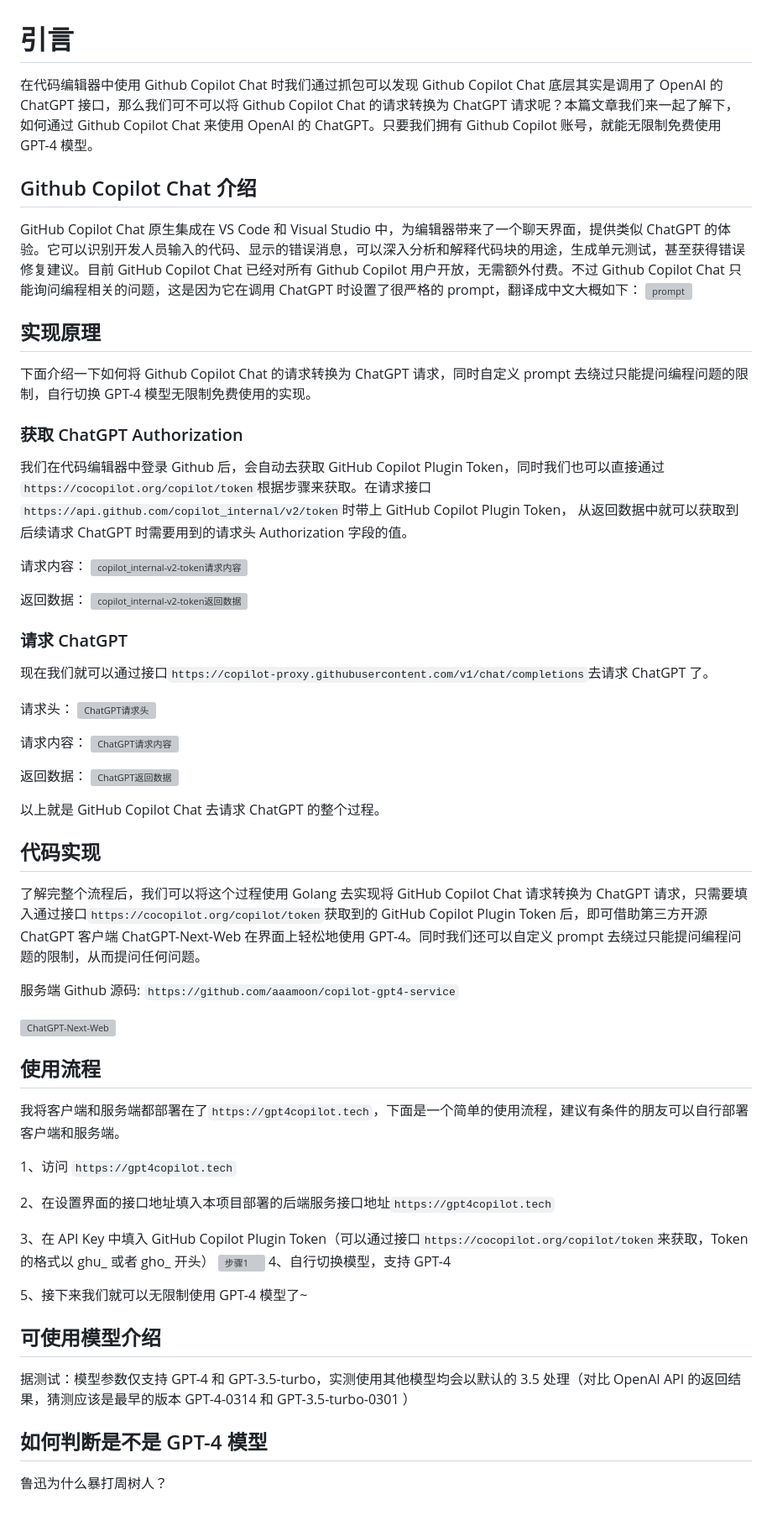
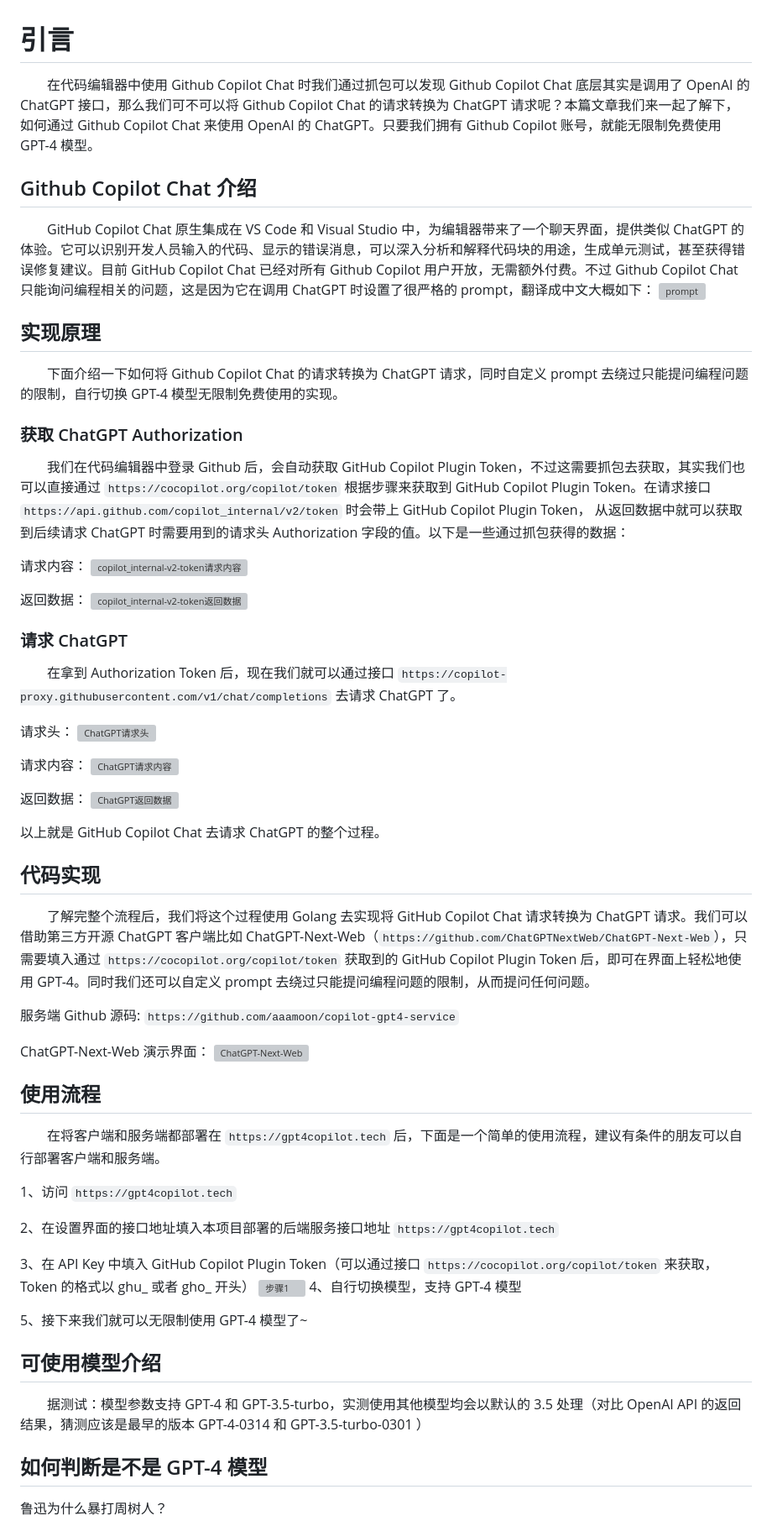
Before and after one commit to cubatic45/dotfiles, a Markdown page: principle.md, the part around the change printed below. Shown: that part at 84% size. GitHub-like rendering; grey boxes are pictures that could not be loaded.

Commit message:
docs: update README

```diff
--- a/principle.md
+++ b/principle.md
@@ -1,19 +1,19 @@
 # 引言
 
-在代码编辑器中使用 Github Copilot Chat 时我们通过抓包可以发现 Github Copilot Chat 底层其实是调用了 OpenAI 的 ChatGPT 接口，那么我们可不可以将 Github Copilot Chat 的请求转换为 ChatGPT 请求呢？本篇文章我们来一起了解下，如何通过 Github Copilot Chat 来使用 OpenAI 的 ChatGPT。只要我们拥有 Github Copilot 账号，就能无限制免费使用 GPT-4 模型。
+&emsp;&emsp;在代码编辑器中使用 Github Copilot Chat 时我们通过抓包可以发现 Github Copilot Chat 底层其实是调用了 OpenAI 的 ChatGPT 接口，那么我们可不可以将 Github Copilot Chat 的请求转换为 ChatGPT 请求呢？本篇文章我们来一起了解下，如何通过 Github Copilot Chat 来使用 OpenAI 的 ChatGPT。只要我们拥有 Github Copilot 账号，就能无限制免费使用 GPT-4 模型。
 
 ## Github Copilot Chat 介绍
 
-GitHub Copilot Chat 原生集成在 VS Code 和 Visual Studio 中，为编辑器带来了一个聊天界面，提供类似 ChatGPT 的体验。它可以识别开发人员输入的代码、显示的错误消息，可以深入分析和解释代码块的用途，生成单元测试，甚至获得错误修复建议。目前 GitHub Copilot Chat 已经对所有 Github Copilot 用户开放，无需额外付费。不过 Github Copilot Chat 只能询问编程相关的问题，这是因为它在调用 ChatGPT 时设置了很严格的 prompt，翻译成中文大概如下：
+&emsp;&emsp;GitHub Copilot Chat 原生集成在 VS Code 和 Visual Studio 中，为编辑器带来了一个聊天界面，提供类似 ChatGPT 的体验。它可以识别开发人员输入的代码、显示的错误消息，可以深入分析和解释代码块的用途，生成单元测试，甚至获得错误修复建议。目前 GitHub Copilot Chat 已经对所有 Github Copilot 用户开放，无需额外付费。不过 Github Copilot Chat 只能询问编程相关的问题，这是因为它在调用 ChatGPT 时设置了很严格的 prompt，翻译成中文大概如下：
 ![prompt](https://pica.zhimg.com/80/v2-eb98a375b355c50e895989ea42a62732.png)
 
 ## 实现原理
 
-下面介绍一下如何将 Github Copilot Chat 的请求转换为 ChatGPT 请求，同时自定义 prompt 去绕过只能提问编程问题的限制，自行切换 GPT-4 模型无限制免费使用的实现。
+&emsp;&emsp;下面介绍一下如何将 Github Copilot Chat 的请求转换为 ChatGPT 请求，同时自定义 prompt 去绕过只能提问编程问题的限制，自行切换 GPT-4 模型无限制免费使用的实现。
 
 ### 获取 ChatGPT Authorization
 
-我们在代码编辑器中登录 Github 后，会自动去获取 GitHub Copilot Plugin Token，同时我们也可以直接通过`https://cocopilot.org/copilot/token`根据步骤来获取。在请求接口`https://api.github.com/copilot_internal/v2/token`时带上 GitHub Copilot Plugin Token， 从返回数据中就可以获取到后续请求 ChatGPT 时需要用到的请求头 Authorization 字段的值。
+&emsp;&emsp;我们在代码编辑器中登录 Github 后，会自动获取 GitHub Copilot Plugin Token，不过这需要抓包去获取，其实我们也可以直接通过 `https://cocopilot.org/copilot/token` 根据步骤来获取到 GitHub Copilot Plugin Token。在请求接口 `https://api.github.com/copilot_internal/v2/token` 时会带上 GitHub Copilot Plugin Token， 从返回数据中就可以获取到后续请求 ChatGPT 时需要用到的请求头 Authorization 字段的值。以下是一些通过抓包获得的数据：
 
 请求内容：
 ![copilot_internal-v2-token请求内容](https://picx.zhimg.com/v2-1746e60866c05abf458547da27b389ae.png)
@@ -23,7 +23,7 @@ GitHub Copilot Chat 原生集成在 VS Code 和 Visual Studio 中，为编辑器
 
 ### 请求 ChatGPT
 
-现在我们就可以通过接口`https://copilot-proxy.githubusercontent.com/v1/chat/completions`去请求 ChatGPT 了。
+&emsp;&emsp;在拿到 Authorization Token 后，现在我们就可以通过接口 `https://copilot-proxy.githubusercontent.com/v1/chat/completions` 去请求 ChatGPT 了。
 
 请求头：
 ![ChatGPT请求头](https://pica.zhimg.com/80/v2-79fb261f0f07b095a36c751e08a5b920.png)
@@ -38,29 +38,30 @@ GitHub Copilot Chat 原生集成在 VS Code 和 Visual Studio 中，为编辑器
 
 ## 代码实现
 
-了解完整个流程后，我们可以将这个过程使用 Golang 去实现将 GitHub Copilot Chat 请求转换为 ChatGPT 请求，只需要填入通过接口`https://cocopilot.org/copilot/token`获取到的 GitHub Copilot Plugin Token 后，即可借助第三方开源 ChatGPT 客户端 ChatGPT-Next-Web 在界面上轻松地使用 GPT-4。同时我们还可以自定义 prompt 去绕过只能提问编程问题的限制，从而提问任何问题。
+&emsp;&emsp;了解完整个流程后，我们将这个过程使用 Golang 去实现将 GitHub Copilot Chat 请求转换为 ChatGPT 请求。我们可以借助第三方开源 ChatGPT 客户端比如 ChatGPT-Next-Web（`https://github.com/ChatGPTNextWeb/ChatGPT-Next-Web`），只需要填入通过 `https://cocopilot.org/copilot/token` 获取到的 GitHub Copilot Plugin Token 后，即可在界面上轻松地使用 GPT-4。同时我们还可以自定义 prompt 去绕过只能提问编程问题的限制，从而提问任何问题。
 
 服务端 Github 源码: `https://github.com/aaamoon/copilot-gpt4-service`
 
+ChatGPT-Next-Web 演示界面：
 ![ChatGPT-Next-Web](https://picx.zhimg.com/80/v2-1ace5d1d84ca7d6f3a34596847dcc86c_1440w.png)
 
 ## 使用流程
 
-我将客户端和服务端都部署在了`https://gpt4copilot.tech`，下面是一个简单的使用流程，建议有条件的朋友可以自行部署客户端和服务端。
+&emsp;&emsp;在将客户端和服务端都部署在 `https://gpt4copilot.tech` 后，下面是一个简单的使用流程，建议有条件的朋友可以自行部署客户端和服务端。
 
 1、访问 `https://gpt4copilot.tech`
 
-2、在设置界面的接口地址填入本项目部署的后端服务接口地址`https://gpt4copilot.tech`
+2、在设置界面的接口地址填入本项目部署的后端服务接口地址 `https://gpt4copilot.tech`
 
-3、在 API Key 中填入 GitHub Copilot Plugin Token（可以通过接口`https://cocopilot.org/copilot/token`来获取，Token 的格式以 ghu_ 或者 gho_ 开头）
+3、在 API Key 中填入 GitHub Copilot Plugin Token（可以通过接口 `https://cocopilot.org/copilot/token` 来获取，Token 的格式以 ghu_ 或者 gho_ 开头）
 ![步骤1](https://picx.zhimg.com/80/v2-b4e801541500d81ca18fbe5cb8d21b71.png)
-4、自行切换模型，支持 GPT-4
+4、自行切换模型，支持 GPT-4 模型
 
 5、接下来我们就可以无限制使用 GPT-4 模型了~
 
 ## 可使用模型介绍
 
-据测试：模型参数仅支持 GPT-4 和 GPT-3.5-turbo，实测使用其他模型均会以默认的 3.5 处理（对比 OpenAI API 的返回结果，猜测应该是最早的版本 GPT-4-0314 和 GPT-3.5-turbo-0301 ）
+&emsp;&emsp;据测试：模型参数支持 GPT-4 和 GPT-3.5-turbo，实测使用其他模型均会以默认的 3.5 处理（对比 OpenAI API 的返回结果，猜测应该是最早的版本 GPT-4-0314 和 GPT-3.5-turbo-0301 ）
 
 ## 如何判断是不是 GPT-4 模型
 
```
Also changed, not shown: other parts of principle.md (+1 -1 lines), assets/step1.png, assets/step1_EN.png.
